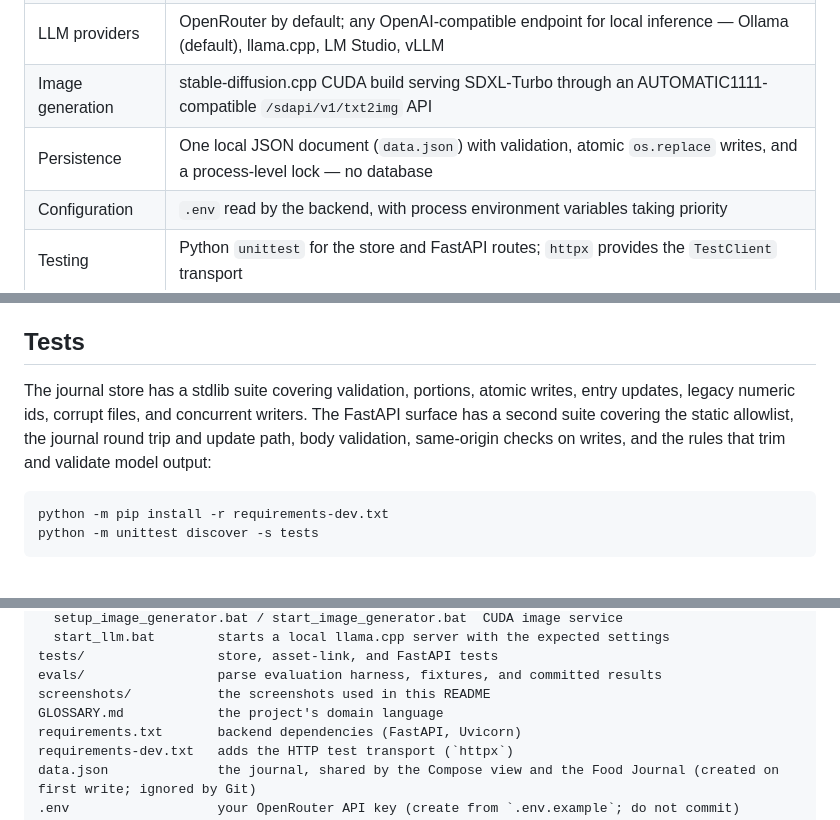
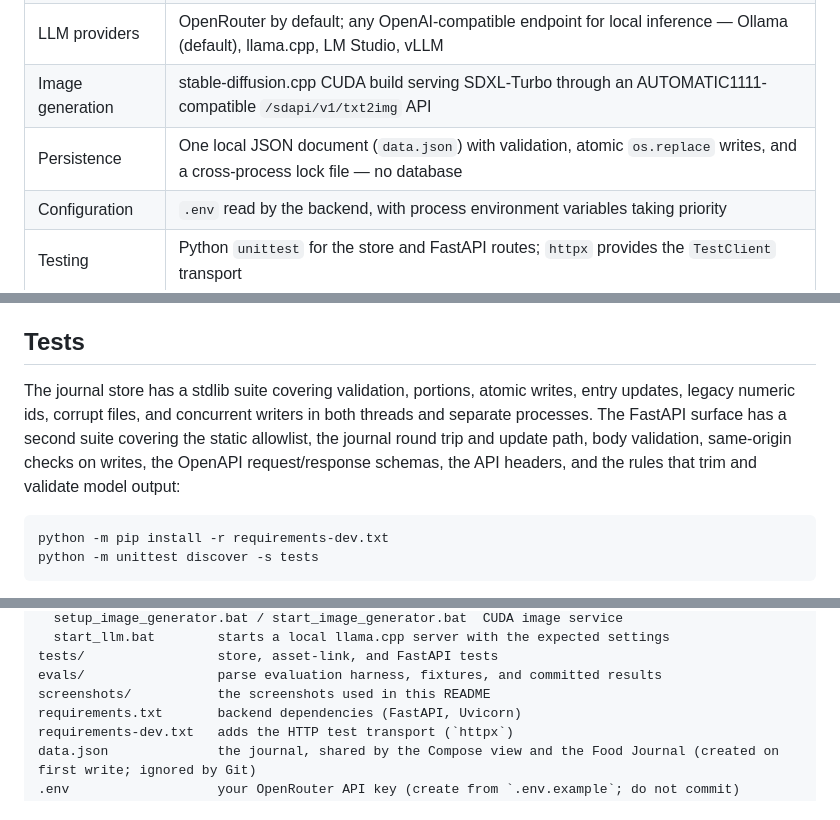
Before and after one commit to rjdiips/NutriParse, a Markdown page: README.md, 3 parts joined by grey strips. Drawn GitHub-style.

````diff
--- a/README.md
+++ b/README.md
@@ -33,7 +33,7 @@ Jump to: [Features](#features) · [Tech stack](#tech-stack) · [Web interface](#
 | API surface | REST/JSON endpoints for parsing, cooking, recipe images, and journal CRUD |
 | LLM providers | OpenRouter by default; any OpenAI-compatible endpoint for local inference — Ollama (default), llama.cpp, LM Studio, vLLM |
 | Image generation | stable-diffusion.cpp CUDA build serving SDXL-Turbo through an AUTOMATIC1111-compatible `/sdapi/v1/txt2img` API |
-| Persistence | One local JSON document (`data.json`) with validation, atomic `os.replace` writes, and a process-level lock — no database |
+| Persistence | One local JSON document (`data.json`) with validation, atomic `os.replace` writes, and a cross-process lock file — no database |
 | Configuration | `.env` read by the backend, with process environment variables taking priority |
 | Testing | Python `unittest` for the store and FastAPI routes; `httpx` provides the `TestClient` transport |
 | Evaluation | A committed harness in `evals/` with fixed meal fixtures, reference calorie ranges, and Markdown/JSON results |
@@ -261,7 +271,7 @@ path, and image data and API credentials are never logged. Each log rotates at
 
 ## Tests
 
-The journal store has a stdlib suite covering validation, portions, atomic writes, entry updates, legacy numeric ids, corrupt files, and concurrent writers. The FastAPI surface has a second suite covering the static allowlist, the journal round trip and update path, body validation, same-origin checks on writes, and the rules that trim and validate model output:
+The journal store has a stdlib suite covering validation, portions, atomic writes, entry updates, legacy numeric ids, corrupt files, and concurrent writers in both threads and separate processes. The FastAPI surface has a second suite covering the static allowlist, the journal round trip and update path, body validation, same-origin checks on writes, the OpenAPI request/response schemas, the API headers, and the rules that trim and validate model output:
 
 ```powershell
 python -m pip install -r requirements-dev.txt
@@ -318,7 +329,6 @@ scripts/
 tests/                 store, asset-link, and FastAPI tests
 evals/                 parse evaluation harness, fixtures, and committed results
 screenshots/           the screenshots used in this README
-GLOSSARY.md            the project's domain language
 requirements.txt       backend dependencies (FastAPI, Uvicorn)
 requirements-dev.txt   adds the HTTP test transport (`httpx`)
 data.json              the journal, shared by the Compose view and the Food Journal (created on first write; ignored by Git)
````
Also changed, not shown: other parts of README.md (+14 -3 lines).
